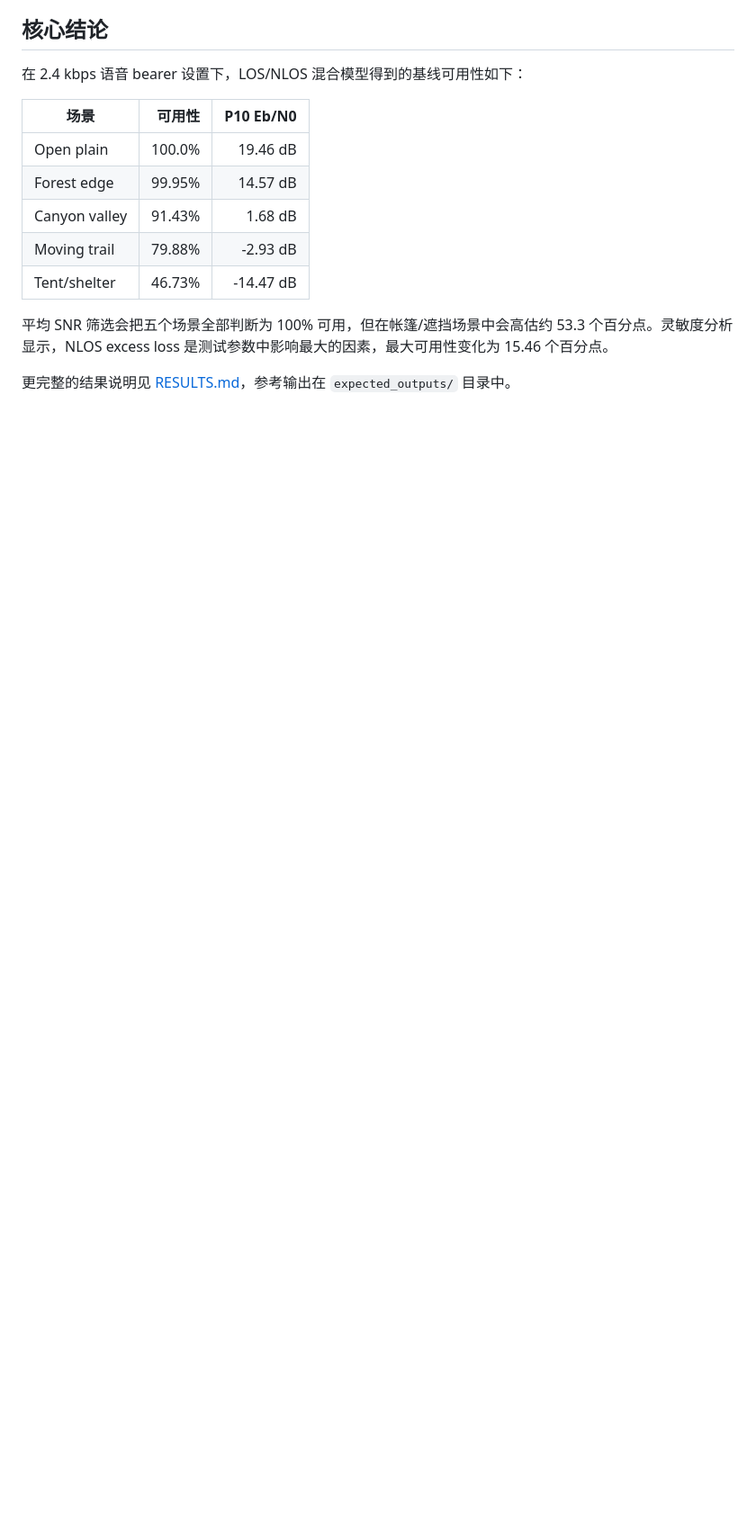
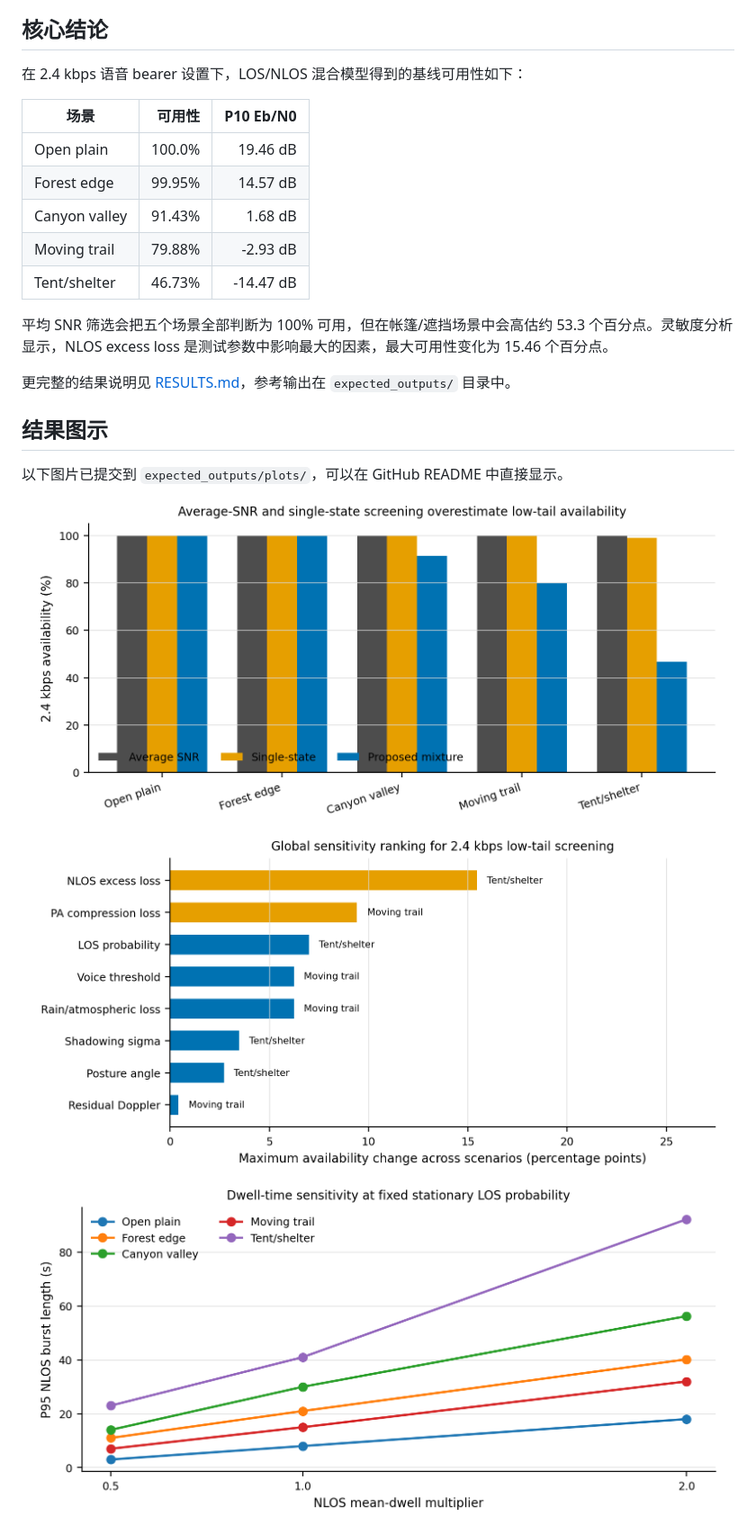
Before and after one commit to rudykon/geo-sband-satellite-phone-voice-link-toolkit, a Markdown page: README.zh-CN.md, the part around one of its changes. Shown at 90% size. Drawn GitHub-style; pictures changed too: expected_outputs/plots/geo_satphone_dwell_time_sensitivity.png (added), expected_outputs/plots/geo_satphone_screening_baseline_comparison.png (added), expected_outputs/plots/geo_satphone_sensitivity_ranking.png (added); blank space fills up the shorter version.

```diff
--- a/README.zh-CN.md
+++ b/README.zh-CN.md
@@ -29,3 +29,20 @@
 平均 SNR 筛选会把五个场景全部判断为 100% 可用，但在帐篷/遮挡场景中会高估约 53.3 个百分点。灵敏度分析显示，NLOS excess loss 是测试参数中影响最大的因素，最大可用性变化为 15.46 个百分点。
 
 更完整的结果说明见 [RESULTS.md](RESULTS.md)，参考输出在 `expected_outputs/` 目录中。
+
+## 结果图示
+
+以下图片已提交到 `expected_outputs/plots/`，可以在 GitHub README 中直接显示。
+
+<p align="center">
+  <img src="expected_outputs/plots/geo_satphone_screening_baseline_comparison.png" alt="平均 SNR 和单状态模型会高估低尾语音可用性" width="760">
+</p>
+
+<p align="center">
+  <img src="expected_outputs/plots/geo_satphone_sensitivity_ranking.png" alt="2.4 kbps 低尾筛选灵敏度排序" width="760">
+</p>
+
+<p align="center">
+  <img src="expected_outputs/plots/geo_satphone_dwell_time_sensitivity.png" alt="远程地区场景下 NLOS dwell-time 灵敏度" width="760">
+</p>
+
```
Also changed, not shown: other parts of README.zh-CN.md (+3 -0 lines), README.md (+22 -1 lines), expected_outputs/plots/outage_capacity_scenarios.png (added).
